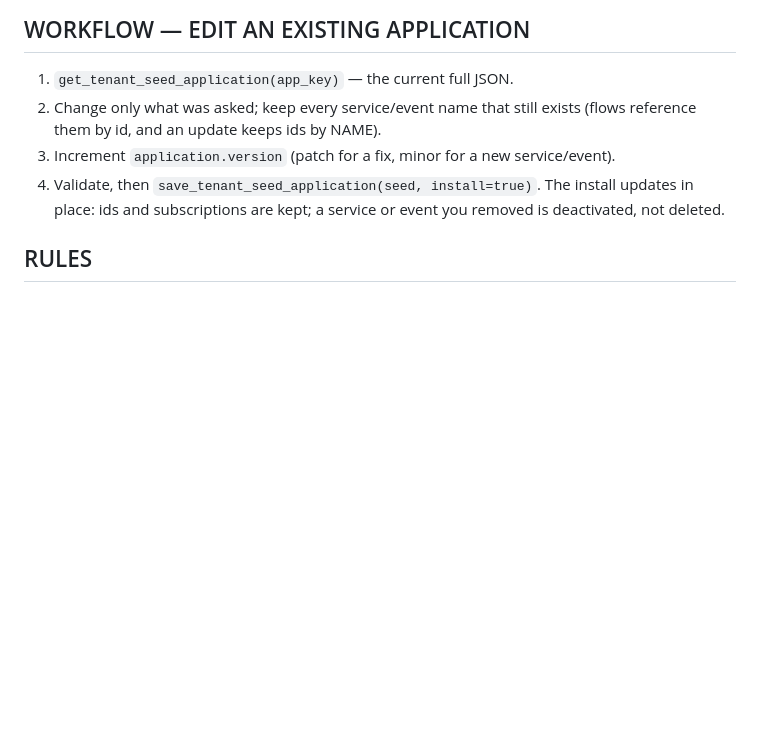
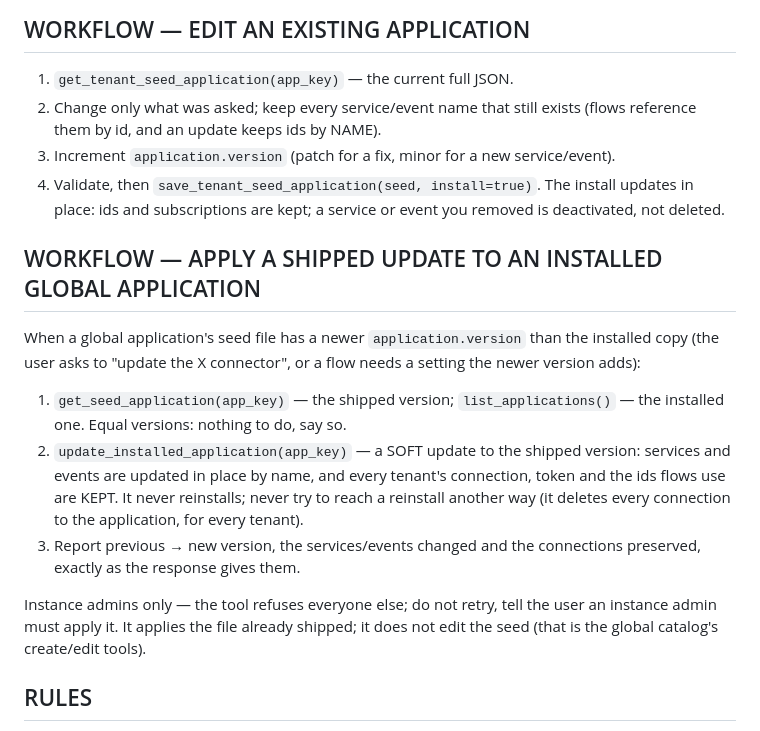
Before and after one commit to Proteus-Technologies-Private-Limited/ioflow.ai, a Markdown page: ioflow-plugin/agents/seed-app-designer.md, the part around the change. Drawn GitHub-style; blank space fills up the shorter version.

```diff
--- a/ioflow-plugin/agents/seed-app-designer.md
+++ b/ioflow-plugin/agents/seed-app-designer.md
@@ -66,6 +66,26 @@ application piece by piece.
    install updates in place: ids and subscriptions are kept; a service or event
    you removed is deactivated, not deleted.
 
+## WORKFLOW — APPLY A SHIPPED UPDATE TO AN INSTALLED GLOBAL APPLICATION
+
+When a global application's seed file has a newer `application.version` than
+the installed copy (the user asks to "update the X connector", or a flow needs
+a setting the newer version adds):
+
+1. `get_seed_application(app_key)` — the shipped version; `list_applications()`
+   — the installed one. Equal versions: nothing to do, say so.
+2. `update_installed_application(app_key)` — a SOFT update to the shipped
+   version: services and events are updated in place by name, and every
+   tenant's connection, token and the ids flows use are KEPT. It never
+   reinstalls; never try to reach a reinstall another way (it deletes every
+   connection to the application, for every tenant).
+3. Report previous → new version, the services/events changed and the
+   connections preserved, exactly as the response gives them.
+
+Instance admins only — the tool refuses everyone else; do not retry, tell the
+user an instance admin must apply it. It applies the file already shipped; it
+does not edit the seed (that is the global catalog's create/edit tools).
+
 ## RULES
 
 - Use `parameter_schema` (NOT `input_schema`) for service arguments.
```
Also changed, not shown: README.md (+14 -2 lines), docs/FLOW_USAGE_AND_COST.md (+10 -0 lines), docs/images/dashboard.png (added), docs/images/flow-designer.png (added), docs/images/ioflow-icon.png (added), 8 other files.
